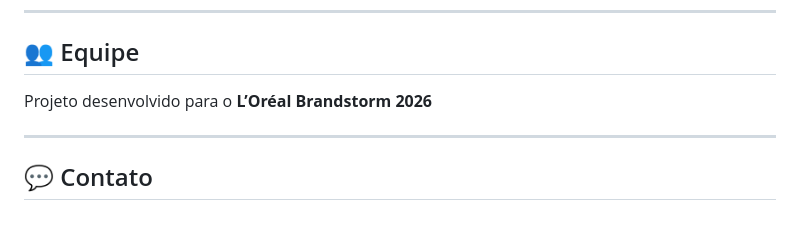
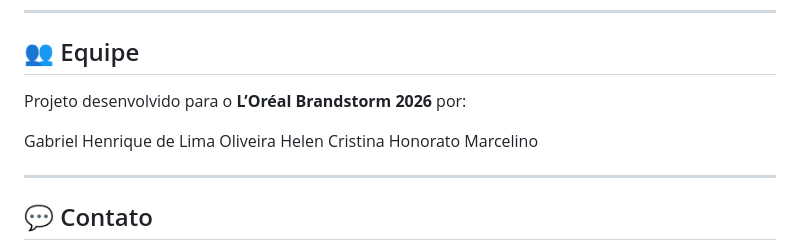
Before and after one commit to GabrieILima/Aroma-Atlas, a Markdown page: README.md, the part around the change. GitHub-like rendering; blank space fills up the shorter version.

Commit message:
Update team section in README with contributors

```diff
--- a/README.md
+++ b/README.md
@@ -141,7 +141,10 @@ Este projeto está sob a licença MIT.
 
 ## 👥 Equipe
 
-Projeto desenvolvido para o **L’Oréal Brandstorm 2026**
+Projeto desenvolvido para o **L’Oréal Brandstorm 2026** por:
+
+Gabriel Henrique de Lima Oliveira
+Helen Cristina Honorato Marcelino
 
 ---
 
```
